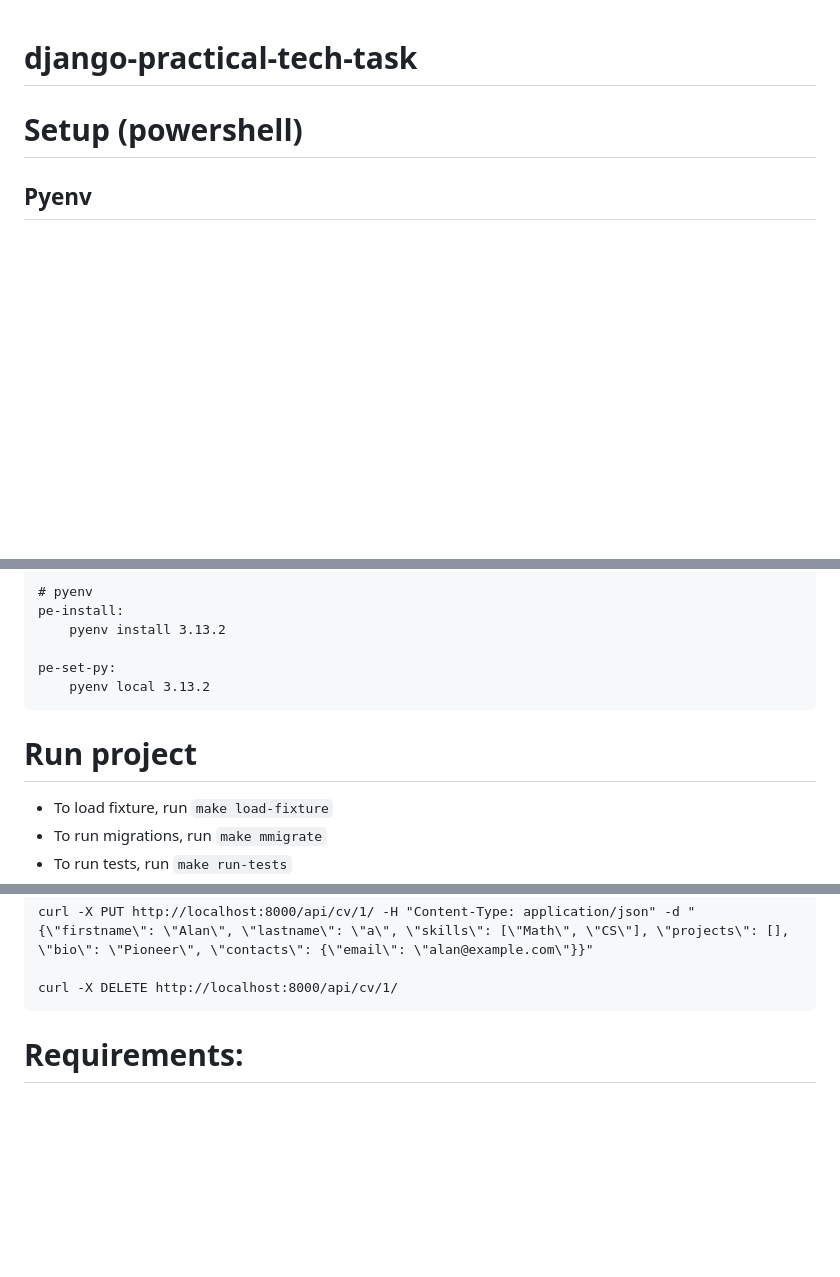
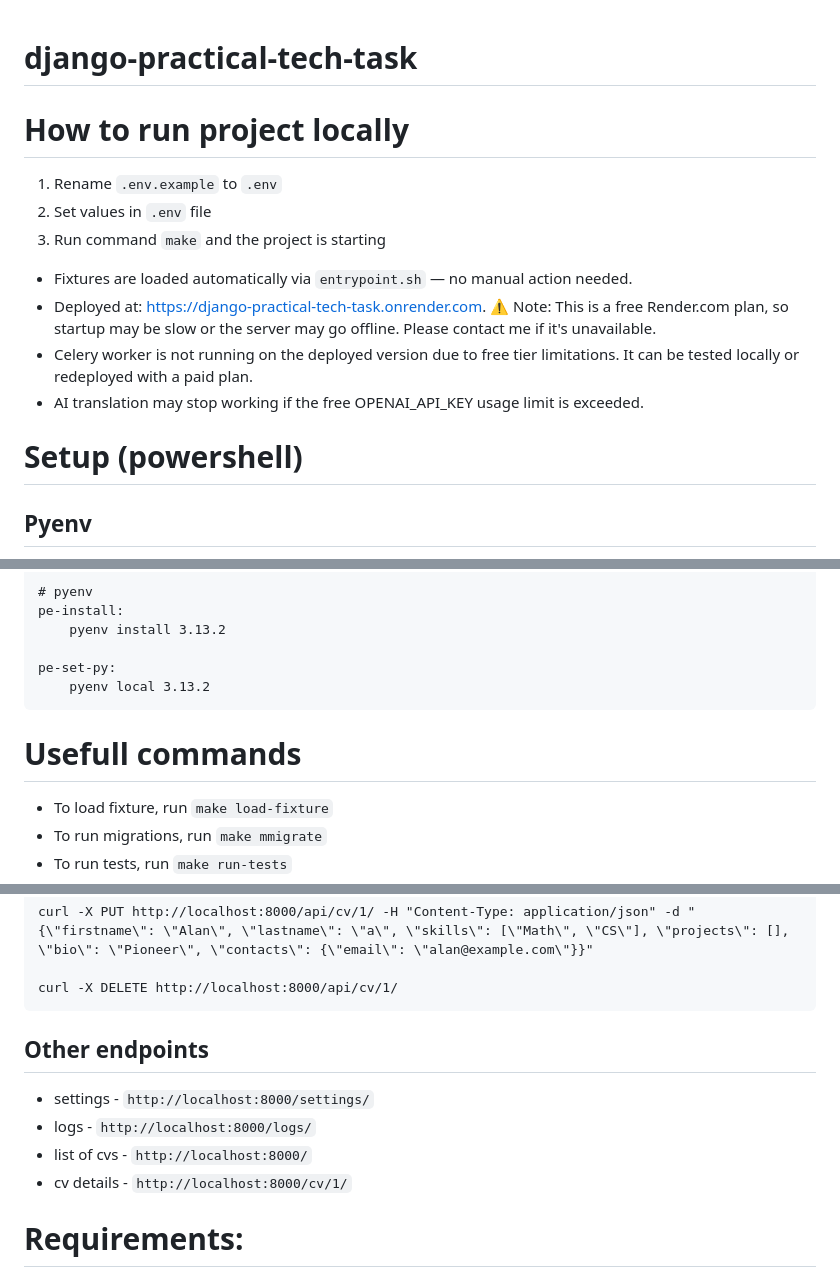
Before and after one commit to shv833/django-practical-tech-task, a Markdown page: README.md, 3 parts joined by grey strips. Drawn GitHub-style; blank space fills up the shorter version.

Commit message:
Describe how to run project in README

````diff
--- a/README.md
+++ b/README.md
@@ -1,4 +1,14 @@
 # django-practical-tech-task
+
+# How to run project locally
+1. Rename `.env.example` to `.env`
+2. Set values in `.env` file
+3. Run command `make` and the project is starting
+* Fixtures are loaded automatically via `entrypoint.sh` — no manual action needed.
+* Deployed at: https://django-practical-tech-task.onrender.com.
+⚠️ Note: This is a free Render.com plan, so startup may be slow or the server may go offline. Please contact me if it's unavailable.
+* Celery worker is not running on the deployed version due to free tier limitations. It can be tested locally or redeployed with a paid plan.
+* AI translation may stop working if the free OPENAI_API_KEY usage limit is exceeded.
 
 # Setup (powershell)
 ## Pyenv
@@ -30,7 +40,7 @@ pe-set-py:
 	pyenv local 3.13.2
 ```
 
-# Run project
+# Usefull commands
 * To load fixture, run `make load-fixture`
 * To run migrations, run `make mmigrate`
 * To run tests, run `make run-tests`
@@ -56,6 +66,12 @@ curl -X PUT http://localhost:8000/api/cv/1/ -H "Content-Type: application/json"
 
 curl -X DELETE http://localhost:8000/api/cv/1/
 ```
+
+## Other endpoints
+* settings - `http://localhost:8000/settings/`
+* logs - `http://localhost:8000/logs/`
+* list of cvs - `http://localhost:8000/`
+* cv details - `http://localhost:8000/cv/1/`
 
 # Requirements:
 Follow PEP 8 and other style guidelines, use clear and concise commit messages and docstrings where needed, structure your project for readability and maintainability, optimize database access using Django's built-in methods, and provide enough details in your README.
````
